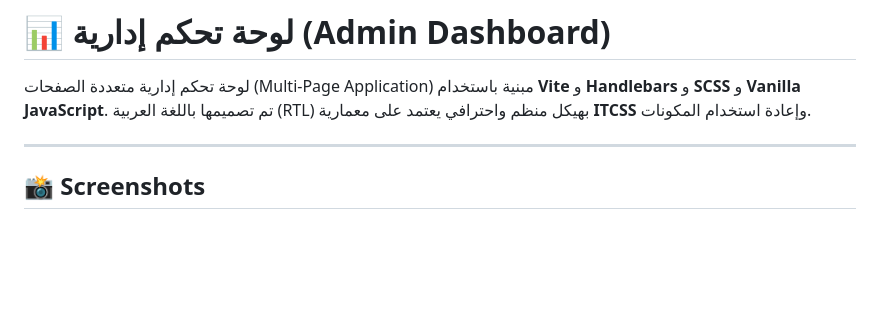
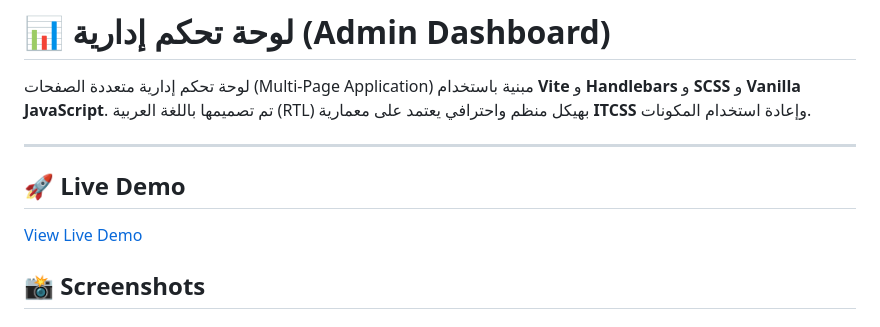
Before and after one commit to mohammed-MFSA99/control-panel, a Markdown page: README.md, the part around the change. GitHub-like rendering; blank space fills up the shorter version.

Commit message:
Add live demo link to README
Added a section for live demo and updated README structure.

```diff
--- a/README.md
+++ b/README.md
@@ -3,6 +3,12 @@
 لوحة تحكم إدارية متعددة الصفحات (Multi-Page Application) مبنية باستخدام **Vite** و **Handlebars** و **SCSS** و **Vanilla JavaScript**. تم تصميمها باللغة العربية (RTL) بهيكل منظم واحترافي يعتمد على معمارية **ITCSS** وإعادة استخدام المكونات.
 
 ---
+
+## 🚀 Live Demo
+
+[View Live Demo](your-live-demo-url)
+
+
 ## 📸 Screenshots
 
 ### Desktop
```
